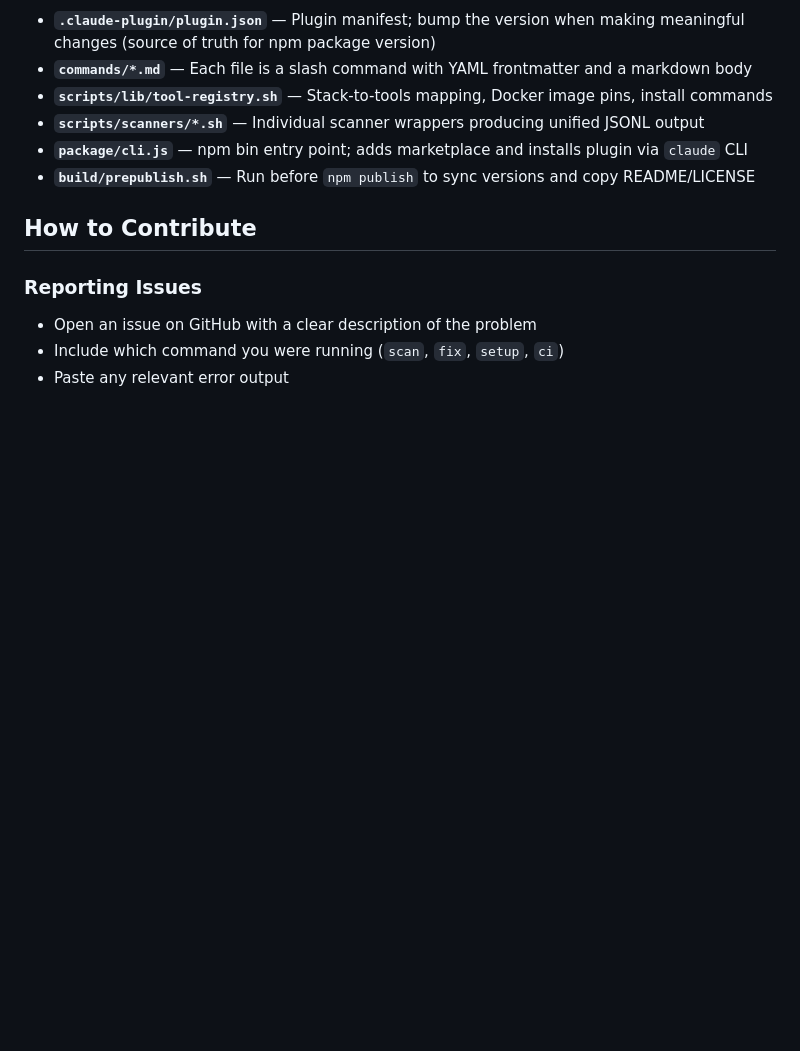
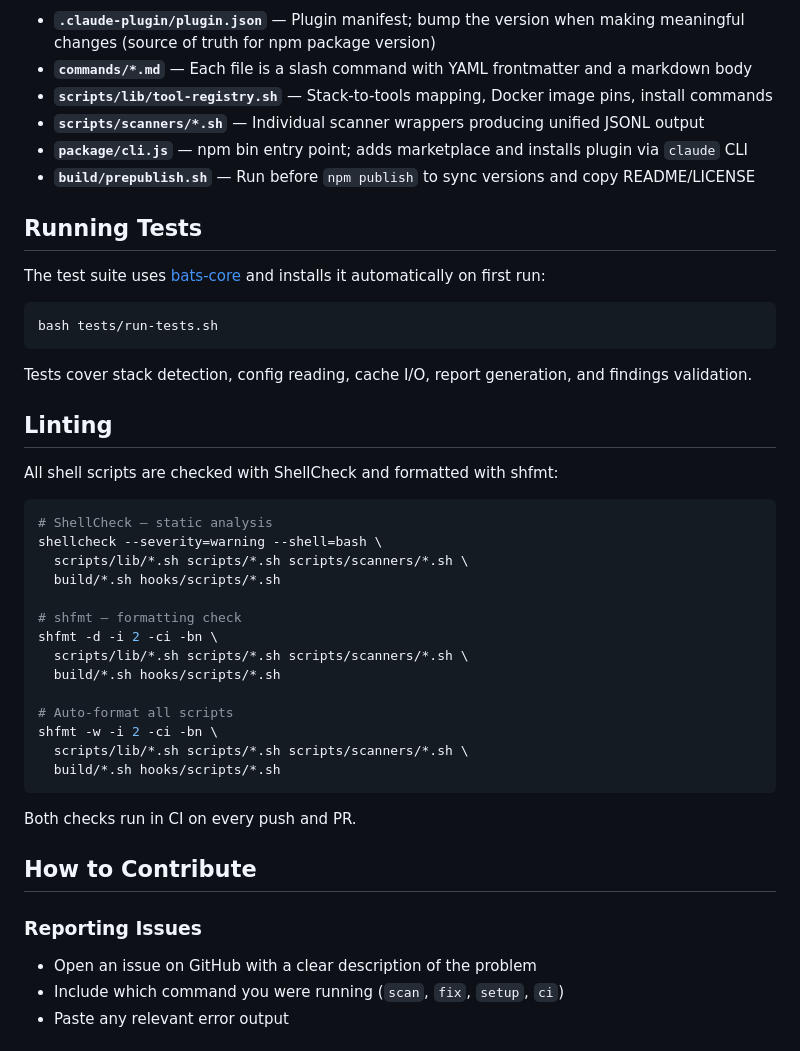
Before and after one commit to stefanoginella/code-guardian, a Markdown page: CONTRIBUTING.md, the part around the change. GitHub-like rendering; blank space fills up the shorter version.

Commit message:
docs(code-guardian): add badges, verify install, and dev instructions
- Add npm version, CI status, and MIT license badges to README
- Add "Verify Installation" section after installation instructions
- Add "Running Tests" and "Linting" sections to CONTRIBUTING.md

````diff
--- a/CONTRIBUTING.md
+++ b/CONTRIBUTING.md
@@ -81,6 +81,39 @@ build/                      — Build scripts (separate from plugin scripts/)
 - **`package/cli.js`** — npm bin entry point; adds marketplace and installs plugin via `claude` CLI
 - **`build/prepublish.sh`** — Run before `npm publish` to sync versions and copy README/LICENSE
 
+## Running Tests
+
+The test suite uses [bats-core](https://github.com/bats-core/bats-core) and installs it automatically on first run:
+
+```bash
+bash tests/run-tests.sh
+```
+
+Tests cover stack detection, config reading, cache I/O, report generation, and findings validation.
+
+## Linting
+
+All shell scripts are checked with ShellCheck and formatted with shfmt:
+
+```bash
+# ShellCheck — static analysis
+shellcheck --severity=warning --shell=bash \
+  scripts/lib/*.sh scripts/*.sh scripts/scanners/*.sh \
+  build/*.sh hooks/scripts/*.sh
+
+# shfmt — formatting check
+shfmt -d -i 2 -ci -bn \
+  scripts/lib/*.sh scripts/*.sh scripts/scanners/*.sh \
+  build/*.sh hooks/scripts/*.sh
+
+# Auto-format all scripts
+shfmt -w -i 2 -ci -bn \
+  scripts/lib/*.sh scripts/*.sh scripts/scanners/*.sh \
+  build/*.sh hooks/scripts/*.sh
+```
+
+Both checks run in CI on every push and PR.
+
 ## How to Contribute
 
 ### Reporting Issues
````
Also changed, not shown: README.md (+18 -2 lines).
